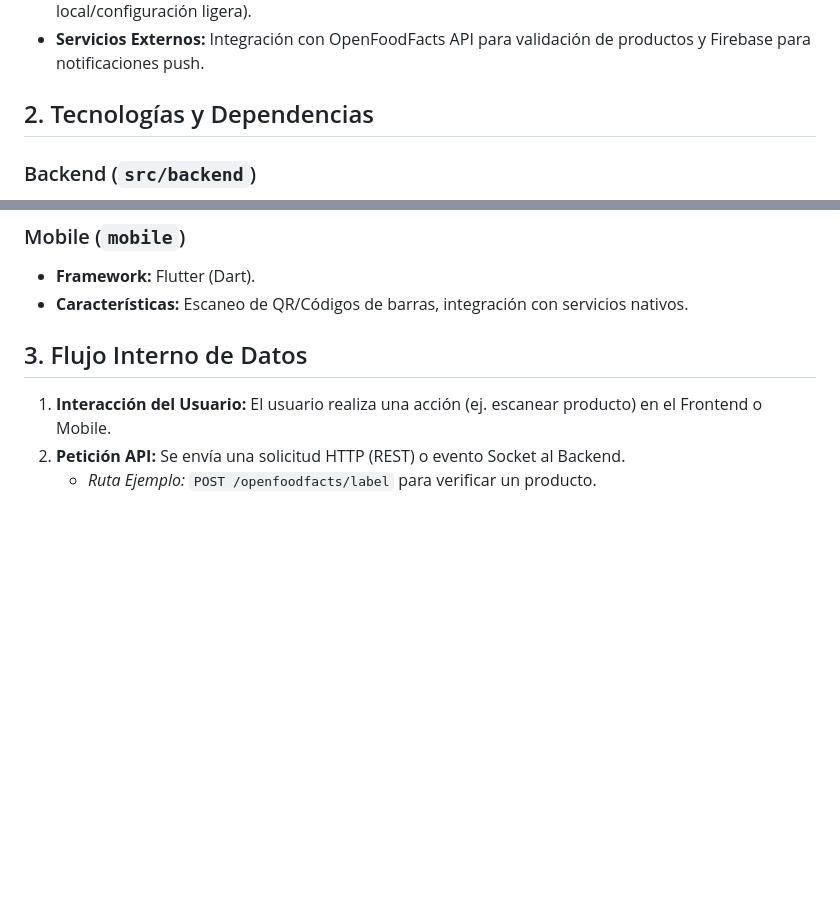
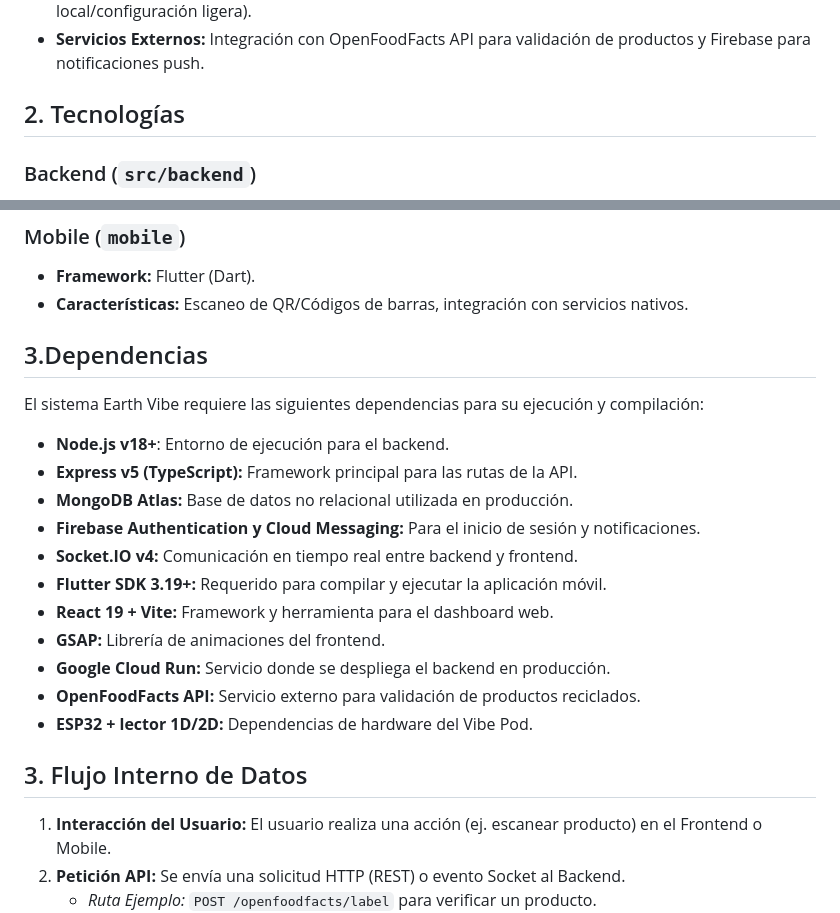
Before and after one commit to TheVibeTeam/Earth-vibe, a Markdown page: docs/MANUAL_TECNICO.md, 2 parts joined by grey strips. Drawn GitHub-style; blank space fills up the shorter version.

Commit message:
Revise technologies and dependencies in manual
Updated the manual to include technology dependencies and reorganized sections.

```diff
--- a/docs/MANUAL_TECNICO.md
+++ b/docs/MANUAL_TECNICO.md
@@ -10,7 +10,7 @@ Earth Vibe implementa una arquitectura moderna basada en microservicios y compon
 *   **Base de Datos:** Enfoque híbrido utilizando MongoDB (datos estructurados/usuarios) y SQLite (caché local/configuración ligera).
 *   **Servicios Externos:** Integración con OpenFoodFacts API para validación de productos y Firebase para notificaciones push.
 
-## 2. Tecnologías y Dependencias
+## 2. Tecnologías
 
 ### Backend (`src/backend`)
 *   **Lenguaje:** TypeScript / Node.js
@@ -35,6 +35,20 @@ Earth Vibe implementa una arquitectura moderna basada en microservicios y compon
 ### Mobile (`mobile`)
 *   **Framework:** Flutter (Dart).
 *   **Características:** Escaneo de QR/Códigos de barras, integración con servicios nativos.
+
+## 3.Dependencias
+   El sistema Earth Vibe requiere las siguientes dependencias para su ejecución y compilación:
+* **Node.js v18+**: Entorno de ejecución para el backend.
+* **Express v5 (TypeScript):** Framework principal para las rutas de la API.
+* **MongoDB Atlas:** Base de datos no relacional utilizada en producción.
+* **Firebase Authentication y Cloud Messaging:** Para el inicio de sesión y notificaciones.
+* **Socket.IO v4:** Comunicación en tiempo real entre backend y frontend.
+* **Flutter SDK 3.19+:** Requerido para compilar y ejecutar la aplicación móvil.
+* **React 19 + Vite:** Framework y herramienta para el dashboard web.
+* **GSAP:** Librería de animaciones del frontend.
+* **Google Cloud Run:** Servicio donde se despliega el backend en producción.
+* **OpenFoodFacts API:** Servicio externo para validación de productos reciclados.
+* **ESP32 + lector 1D/2D:** Dependencias de hardware del Vibe Pod.
 
 ## 3. Flujo Interno de Datos
 
```
